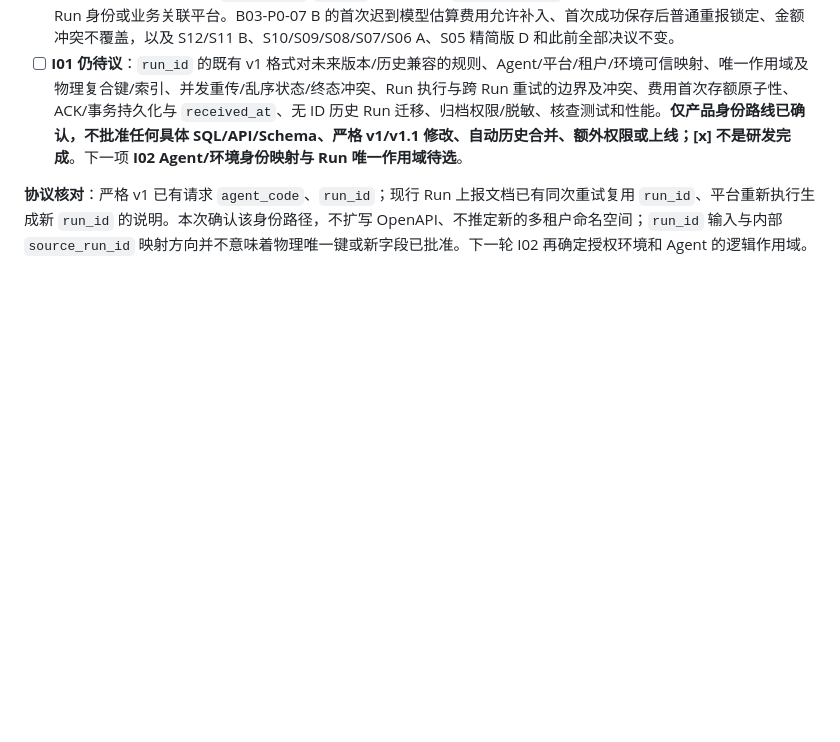
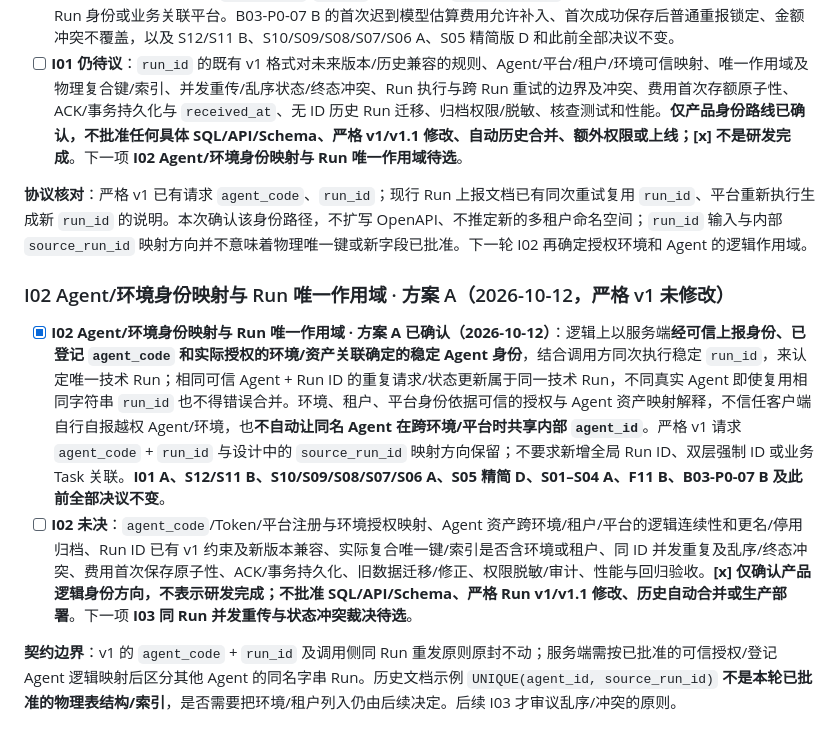
Before and after one commit to jackson-heylion/digital-workforce-dashboard, a Markdown page: docs/18-agent-run-reporting-standard.md, the part around the change. Rendered like a GitHub page; blank space fills up the shorter version.

Commit message:
docs(I02): approve authenticated Agent-scoped Run identity; reserve physical key and migration rules

```diff
--- a/docs/18-agent-run-reporting-standard.md
+++ b/docs/18-agent-run-reporting-standard.md
@@ -348,3 +348,10 @@ v1 以固定字段和单一 Run 摘要覆盖管理层 MVP。将来确需原文
 - [ ] **I01 仍待议**：`run_id` 的既有 v1 格式对未来版本/历史兼容的规则、Agent/平台/租户/环境可信映射、唯一作用域及物理复合键/索引、并发重传/乱序状态/终态冲突、Run 执行与跨 Run 重试的边界及冲突、费用首次存额原子性、ACK/事务持久化与 `received_at`、无 ID 历史 Run 迁移、归档权限/脱敏、核查测试和性能。**仅产品身份路线已确认，不批准任何具体 SQL/API/Schema、严格 v1/v1.1 修改、自动历史合并、额外权限或上线；[x] 不是研发完成**。下一项 **I02 Agent/环境身份映射与 Run 唯一作用域待选**。
 
 **协议核对**：严格 v1 已有请求 `agent_code`、`run_id`；现行 Run 上报文档已有同次重试复用 `run_id`、平台重新执行生成新 `run_id` 的说明。本次确认该身份路径，不扩写 OpenAPI、不推定新的多租户命名空间；`run_id` 输入与内部 `source_run_id` 映射方向并不意味着物理唯一键或新字段已批准。下一轮 I02 再确定授权环境和 Agent 的逻辑作用域。
+
+### I02 Agent/环境身份映射与 Run 唯一作用域 · 方案 A（2026-10-12，严格 v1 未修改）
+
+- [x] **I02 Agent/环境身份映射与 Run 唯一作用域 · 方案 A 已确认（2026-10-12）**：逻辑上以服务端**经可信上报身份、已登记 `agent_code` 和实际授权的环境/资产关联确定的稳定 Agent 身份**，结合调用方同次执行稳定 `run_id`，来认定唯一技术 Run；相同可信 Agent + Run ID 的重复请求/状态更新属于同一技术 Run，不同真实 Agent 即使复用相同字符串 `run_id` 也不得错误合并。环境、租户、平台身份依据可信的授权与 Agent 资产映射解释，不信任客户端自行自报越权 Agent/环境，也**不自动让同名 Agent 在跨环境/平台时共享内部 `agent_id`**。严格 v1 请求 `agent_code` + `run_id` 与设计中的 `source_run_id` 映射方向保留；不要求新增全局 Run ID、双层强制 ID 或业务 Task 关联。**I01 A、S12/S11 B、S10/S09/S08/S07/S06 A、S05 精简 D、S01–S04 A、F11 B、B03-P0-07 B 及此前全部决议不变**。
+- [ ] **I02 未决**：`agent_code`/Token/平台注册与环境授权映射、Agent 资产跨环境/租户/平台的逻辑连续性和更名/停用归档、Run ID 已有 v1 约束及新版本兼容、实际复合唯一键/索引是否含环境或租户、同 ID 并发重复及乱序/终态冲突、费用首次保存原子性、ACK/事务持久化、旧数据迁移/修正、权限脱敏/审计、性能与回归验收。**[x] 仅确认产品逻辑身份方向，不表示研发完成；不批准 SQL/API/Schema、严格 Run v1/v1.1 修改、历史自动合并或生产部署**。下一项 **I03 同 Run 并发重传与状态冲突裁决待选**。
+
+**契约边界**：v1 的 `agent_code` + `run_id` 及调用侧同 Run 重发原则原封不动；服务端需按已批准的可信授权/登记 Agent 逻辑映射后区分其他 Agent 的同名字串 Run。历史文档示例 `UNIQUE(agent_id, source_run_id)` **不是本轮已批准的物理表结构/索引**，是否需要把环境/租户列入仍由后续决定。后续 I03 才审议乱序/冲突的原则。
```
